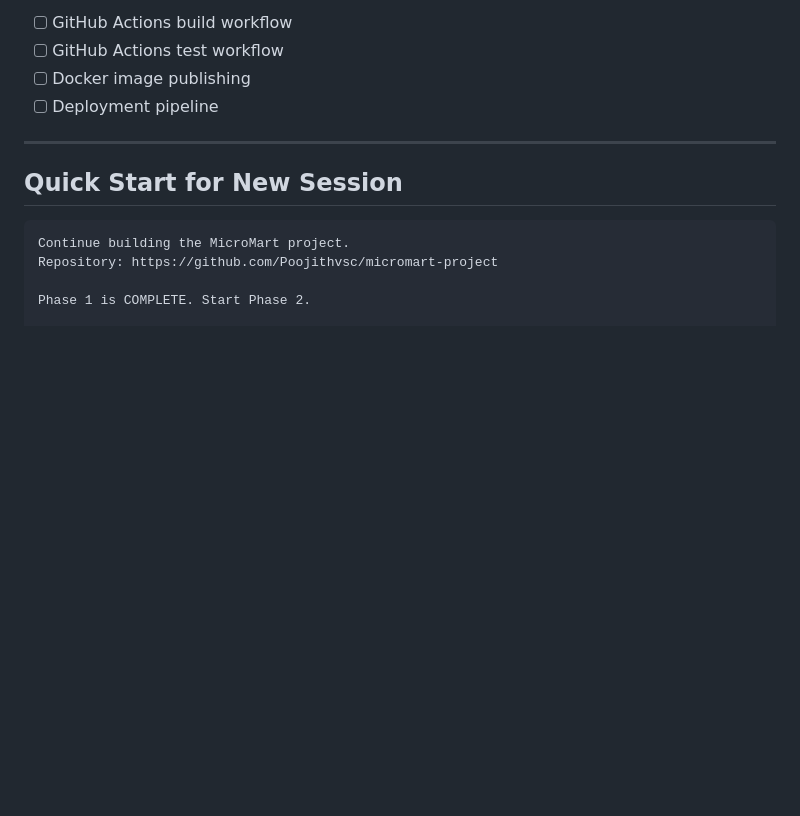
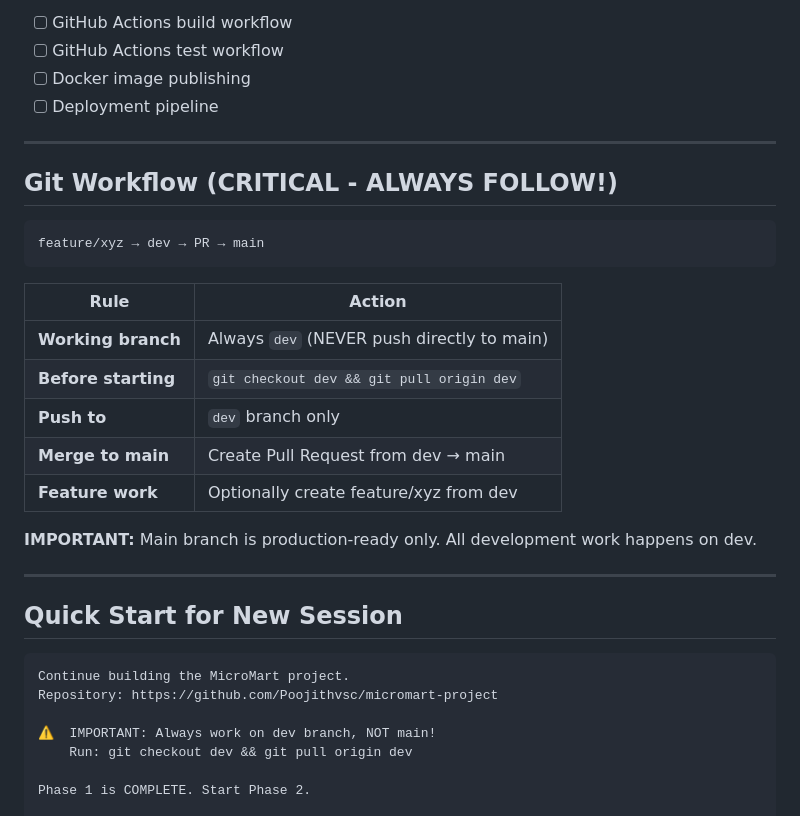
Before and after one commit to Poojithvsc/micromart-project, a Markdown page: docs/PROGRESS_TRACKER.md, the part around the change. Rendered like a GitHub page; blank space fills up the shorter version.

Commit message:
docs: add Git workflow rules to progress tracker
Added critical Git workflow section to ensure proper branching:
- Always work on dev branch, never push directly to main
- Create Pull Requests from dev to main for production releases
- Document feature branch naming conventions

🤖 Generated with [Claude Code](https://claude.com/claude-code)

Co-Authored-By: Claude Opus 4.5 <noreply@anthropic.com>

````diff
--- a/docs/PROGRESS_TRACKER.md
+++ b/docs/PROGRESS_TRACKER.md
@@ -153,11 +153,32 @@
 
 ---
 
+## Git Workflow (CRITICAL - ALWAYS FOLLOW!)
+
+```
+feature/xyz → dev → PR → main
+```
+
+| Rule | Action |
+|------|--------|
+| **Working branch** | Always `dev` (NEVER push directly to main) |
+| **Before starting** | `git checkout dev && git pull origin dev` |
+| **Push to** | `dev` branch only |
+| **Merge to main** | Create Pull Request from dev → main |
+| **Feature work** | Optionally create feature/xyz from dev |
+
+**IMPORTANT:** Main branch is production-ready only. All development work happens on dev.
+
+---
+
 ## Quick Start for New Session
 
 ```
 Continue building the MicroMart project.
 Repository: https://github.com/Poojithvsc/micromart-project
+
+⚠️  IMPORTANT: Always work on dev branch, NOT main!
+    Run: git checkout dev && git pull origin dev
 
 Phase 1 is COMPLETE. Start Phase 2.
 
````
